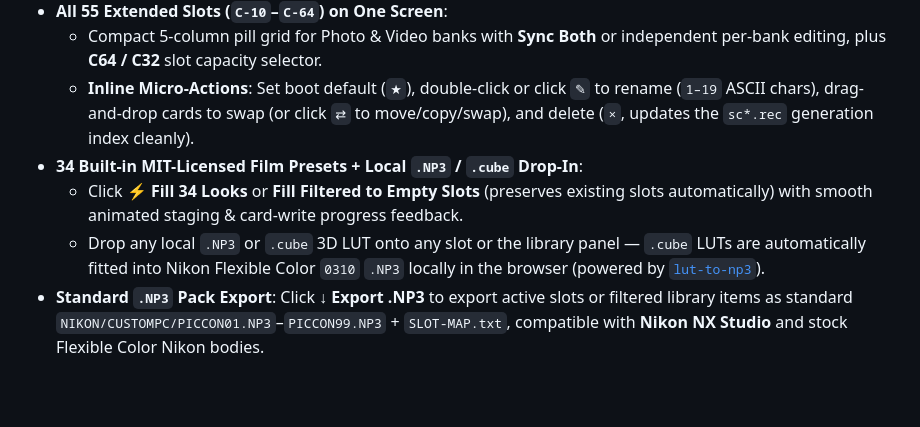
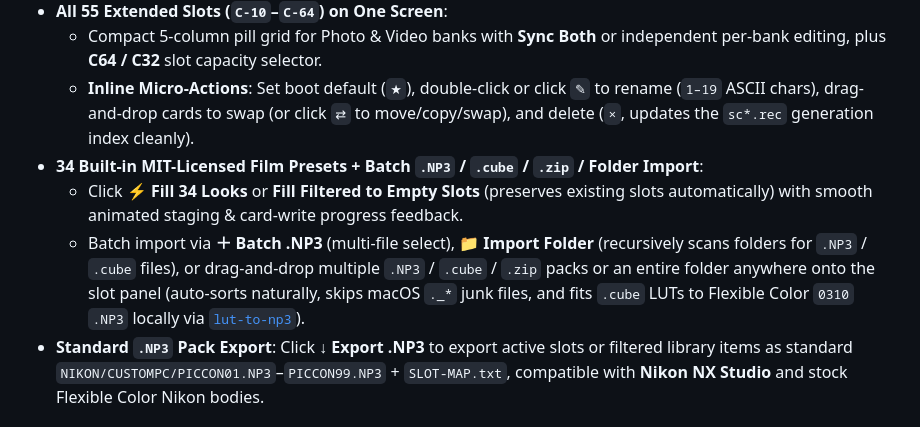
Before and after one commit to YCX81/nikon-slot-manager, a Markdown page: README.md, the part around one of its changes. Drawn GitHub-style; blank space fills up the shorter version.

Commit message:
v1.1.0: Full-viewport responsive layout (720p to 4K) & batch .NP3 / folder / .zip import

```diff
--- a/README.md
+++ b/README.md
@@ -88,9 +88,9 @@ No USB drivers, bridge daemons, or CLI required: launch directly via **[GitHub P
 * **All 55 Extended Slots (`C-10`–`C-64`) on One Screen**:
   * Compact 5-column pill grid for Photo & Video banks with **Sync Both** or independent per-bank editing, plus **C64 / C32** slot capacity selector.
   * **Inline Micro-Actions**: Set boot default (`★`), double-click or click `✎` to rename (`1–19` ASCII chars), drag-and-drop cards to swap (or click `⇄` to move/copy/swap), and delete (`×`, updates the `sc*.rec` generation index cleanly).
-* **34 Built-in MIT-Licensed Film Presets + Local `.NP3` / `.cube` Drop-In**:
+* **34 Built-in MIT-Licensed Film Presets + Batch `.NP3` / `.cube` / `.zip` / Folder Import**:
   * Click **⚡ Fill 34 Looks** or **Fill Filtered to Empty Slots** (preserves existing slots automatically) with smooth animated staging & card-write progress feedback.
-  * Drop any local `.NP3` or `.cube` 3D LUT onto any slot or the library panel — `.cube` LUTs are automatically fitted into Nikon Flexible Color `0310` `.NP3` locally in the browser (powered by [`lut-to-np3`](https://github.com/YCX81/lut-to-np3)).
+  * Batch import via **＋ Batch .NP3** (multi-file select), **📁 Import Folder** (recursively scans folders for `.NP3` / `.cube` files), or drag-and-drop multiple `.NP3` / `.cube` / `.zip` packs or an entire folder anywhere onto the slot panel (auto-sorts naturally, skips macOS `._*` junk files, and fits `.cube` LUTs to Flexible Color `0310` `.NP3` locally via [`lut-to-np3`](https://github.com/YCX81/lut-to-np3)).
 * **Standard `.NP3` Pack Export**: Click **↓ Export .NP3** to export active slots or filtered library items as standard `NIKON/CUSTOMPC/PICCON01.NP3`–`PICCON99.NP3` + `SLOT-MAP.txt`, compatible with **Nikon NX Studio** and stock Flexible Color Nikon bodies.
 
 ### Quick Start
```
Also changed, not shown: other parts of README.md (+2 -2 lines), assets/ui-en.jpg, assets/ui-zh.jpg, 1 other file.
